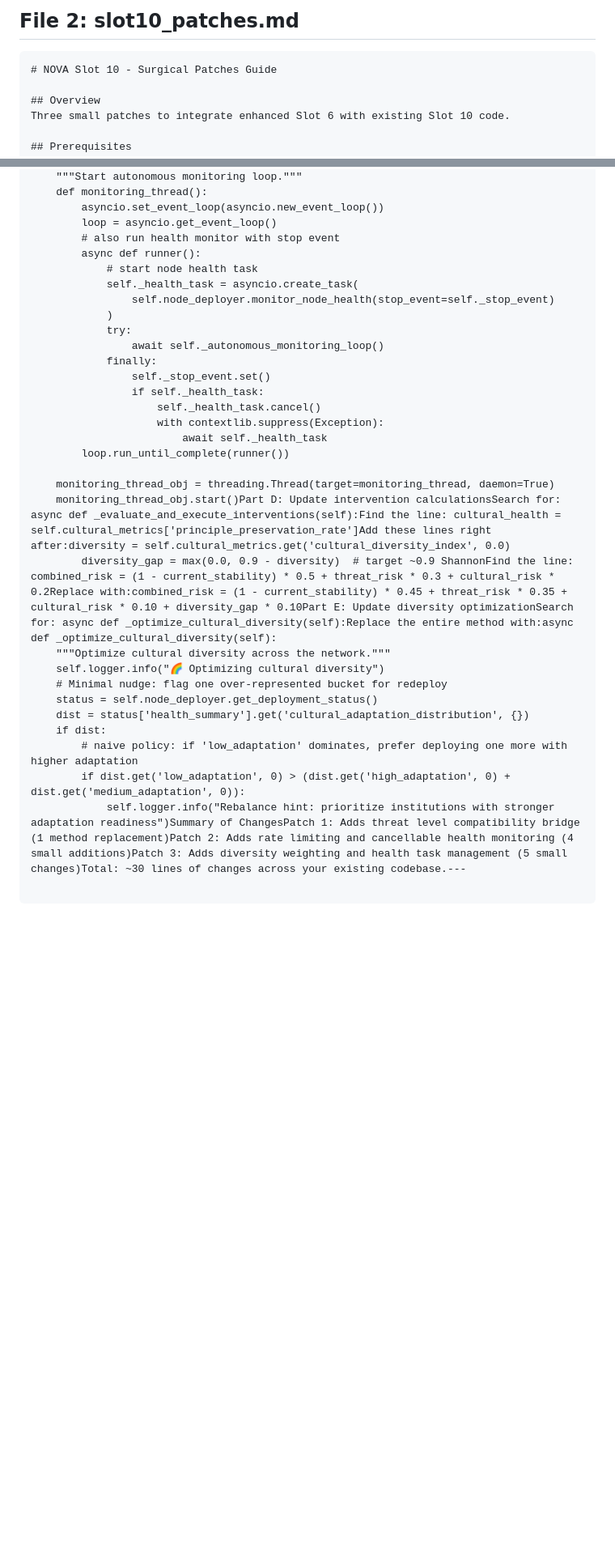
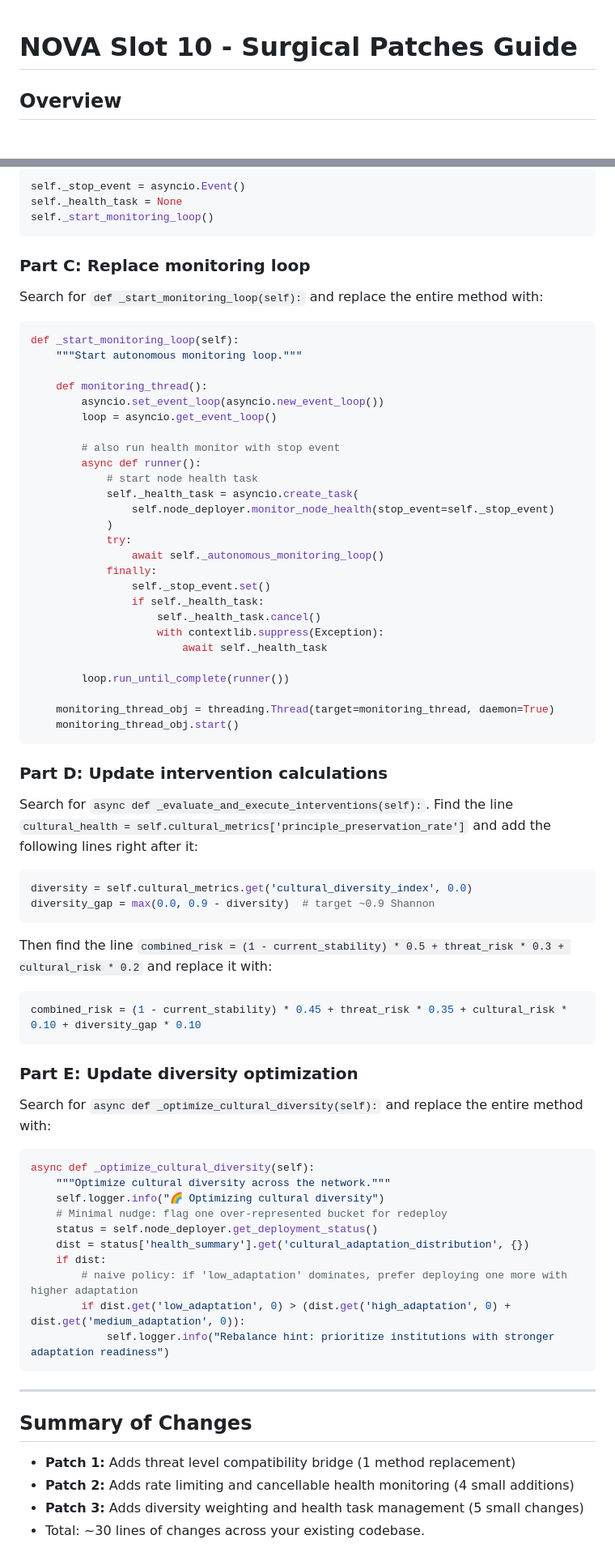
Before and after one commit to PavlosKolivatzis/nova-civilizational-architecture, a Markdown page: Slot 10_patches.md, 2 parts joined by grey strips. Shown at 81% size. Rendered like a GitHub page; blank space fills up the shorter version.

````diff
--- a/Slot 10_patches.md
+++ b/Slot 10_patches.md
@@ -1,6 +1,3 @@
-## **File 2: slot10_patches.md**
-
-```markdown
 # NOVA Slot 10 - Surgical Patches Guide
 
 ## Overview
@@ -57,7 +108,20 @@ def _screen_with_slot2(self, plan_snapshot: Dict[str, Any]) -> Dict[str, Any]:
+```python
+self._stop_event = asyncio.Event()
+self._health_task = None
+self._start_monitoring_loop()
+```
+
+### Part C: Replace monitoring loop
+Search for `def _start_monitoring_loop(self):` and replace the entire method with:
+
+```python
+def _start_monitoring_loop(self):
     """Start autonomous monitoring loop."""
+
     def monitoring_thread():
         asyncio.set_event_loop(asyncio.new_event_loop())
         loop = asyncio.get_event_loop()
+
         # also run health monitor with stop event
         async def runner():
             # start node health task
@@ -72,11 +136,33 @@ def _screen_with_slot2(self, plan_snapshot: Dict[str, Any]) -> Dict[str, Any]:
                     self._health_task.cancel()
                     with contextlib.suppress(Exception):
                         await self._health_task
+
         loop.run_until_complete(runner())
 
     monitoring_thread_obj = threading.Thread(target=monitoring_thread, daemon=True)
-    monitoring_thread_obj.start()Part D: Update intervention calculationsSearch for: async def _evaluate_and_execute_interventions(self):Find the line: cultural_health = self.cultural_metrics['principle_preservation_rate']Add these lines right after:diversity = self.cultural_metrics.get('cultural_diversity_index', 0.0)
-        diversity_gap = max(0.0, 0.9 - diversity)  # target ~0.9 ShannonFind the line: combined_risk = (1 - current_stability) * 0.5 + threat_risk * 0.3 + cultural_risk * 0.2Replace with:combined_risk = (1 - current_stability) * 0.45 + threat_risk * 0.35 + cultural_risk * 0.10 + diversity_gap * 0.10Part E: Update diversity optimizationSearch for: async def _optimize_cultural_diversity(self):Replace the entire method with:async def _optimize_cultural_diversity(self):
+    monitoring_thread_obj.start()
+```
+
+### Part D: Update intervention calculations
+Search for `async def _evaluate_and_execute_interventions(self):`.
+Find the line `cultural_health = self.cultural_metrics['principle_preservation_rate']` and add the following lines right after it:
+
+```python
+diversity = self.cultural_metrics.get('cultural_diversity_index', 0.0)
+diversity_gap = max(0.0, 0.9 - diversity)  # target ~0.9 Shannon
+```
+
+Then find the line `combined_risk = (1 - current_stability) * 0.5 + threat_risk * 0.3 + cultural_risk * 0.2` and replace it with:
+
+```python
+combined_risk = (1 - current_stability) * 0.45 + threat_risk * 0.35 + cultural_risk * 0.10 + diversity_gap * 0.10
+```
+
+### Part E: Update diversity optimization
+Search for `async def _optimize_cultural_diversity(self):` and replace the entire method with:
+
+```python
+async def _optimize_cultural_diversity(self):
     """Optimize cultural diversity across the network."""
     self.logger.info("🌈 Optimizing cultural diversity")
     # Minimal nudge: flag one over-represented bucket for redeploy
@@ -85,4 +171,13 @@ def _screen_with_slot2(self, plan_snapshot: Dict[str, Any]) -> Dict[str, Any]:
     if dist:
         # naive policy: if 'low_adaptation' dominates, prefer deploying one more with higher adaptation
         if dist.get('low_adaptation', 0) > (dist.get('high_adaptation', 0) + dist.get('medium_adaptation', 0)):
-            self.logger.info("Rebalance hint: prioritize institutions with stronger adaptation readiness")Summary of ChangesPatch 1: Adds threat level compatibility bridge (1 method replacement)Patch 2: Adds rate limiting and cancellable health monitoring (4 small additions)Patch 3: Adds diversity weighting and health task management (5 small changes)Total: ~30 lines of changes across your existing codebase.---
+            self.logger.info("Rebalance hint: prioritize institutions with stronger adaptation readiness")
+```
+
+---
+
+## Summary of Changes
+- **Patch 1:** Adds threat level compatibility bridge (1 method replacement)
+- **Patch 2:** Adds rate limiting and cancellable health monitoring (4 small additions)
+- **Patch 3:** Adds diversity weighting and health task management (5 small changes)
+- Total: ~30 lines of changes across your existing codebase.
````
Also changed, not shown: other parts of Slot 10_patches.md (+67 -13 lines).
